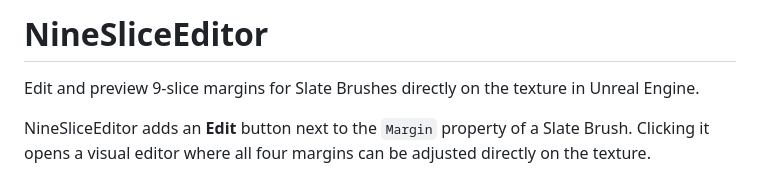
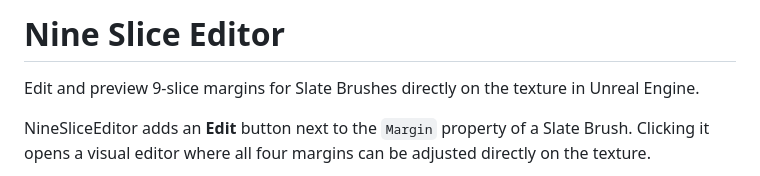
Before and after one commit to DontFWithTheJ/NineSliceEditor, a Markdown page: README.md, the part around the change. GitHub-like rendering.

Commit message:
docs: clarify plugin title and activation instructions

```diff
--- a/README.md
+++ b/README.md
@@ -1,4 +1,4 @@
-# NineSliceEditor
+# Nine Slice Editor
 
 Edit and preview 9-slice margins for Slate Brushes directly on the texture in Unreal Engine.
 
```
